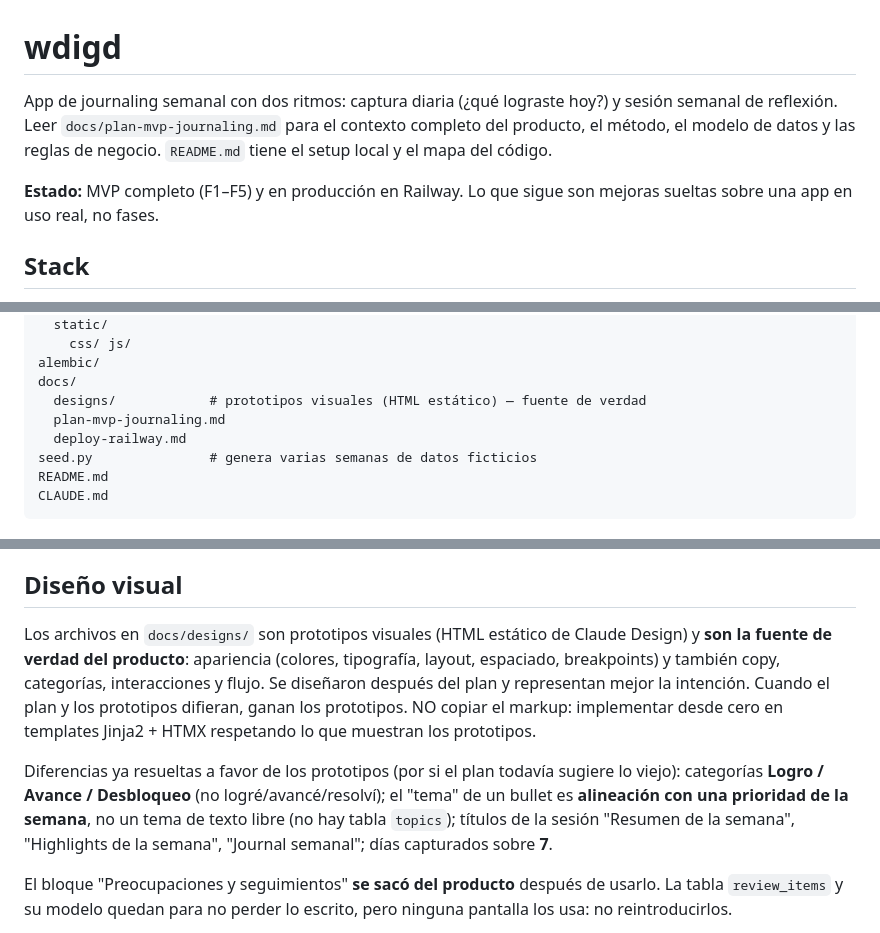
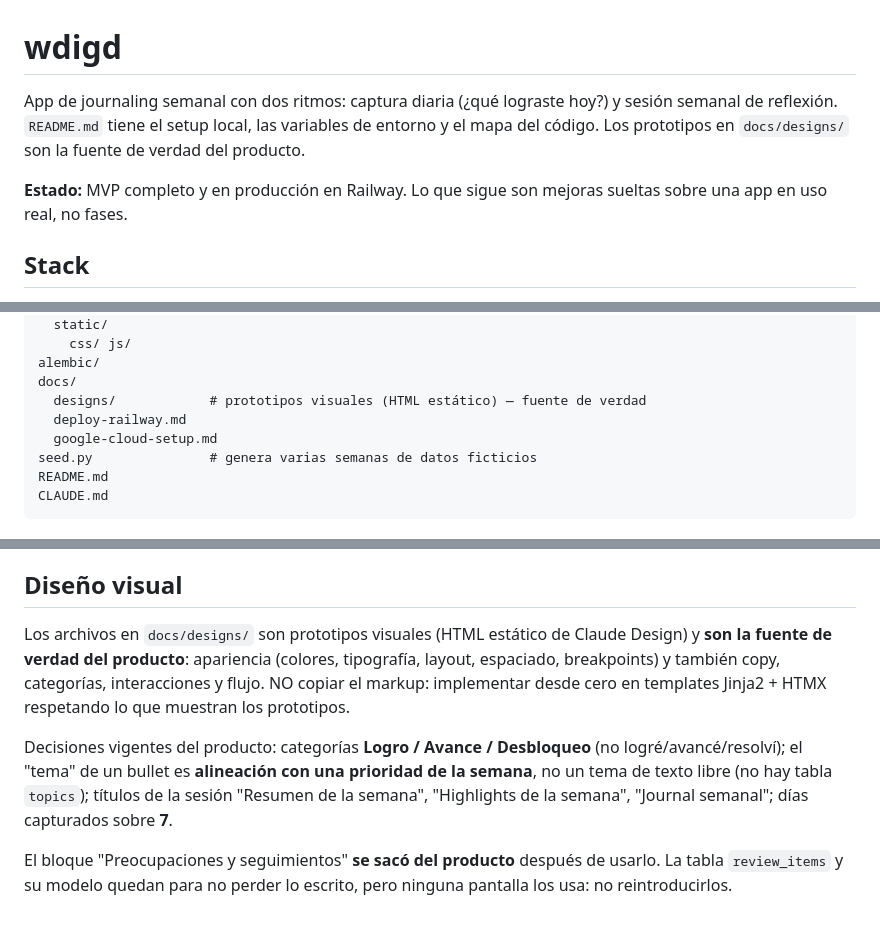
Before and after one commit to netocettour/wdigd, a Markdown page: CLAUDE.md, 3 parts joined by grey strips. Rendered like a GitHub page.

```diff
--- a/CLAUDE.md
+++ b/CLAUDE.md
@@ -1,8 +1,8 @@
 # wdigd
 
-App de journaling semanal con dos ritmos: captura diaria (¿qué lograste hoy?) y sesión semanal de reflexión. Leer `docs/plan-mvp-journaling.md` para el contexto completo del producto, el método, el modelo de datos y las reglas de negocio. `README.md` tiene el setup local y el mapa del código.
+App de journaling semanal con dos ritmos: captura diaria (¿qué lograste hoy?) y sesión semanal de reflexión. `README.md` tiene el setup local, las variables de entorno y el mapa del código. Los prototipos en `docs/designs/` son la fuente de verdad del producto.
 
-**Estado:** MVP completo (F1–F5) y en producción en Railway. Lo que sigue son mejoras sueltas sobre una app en uso real, no fases.
+**Estado:** MVP completo y en producción en Railway. Lo que sigue son mejoras sueltas sobre una app en uso real, no fases.
 
 ## Stack
 
@@ -39,8 +39,8 @@ app/
 alembic/
 docs/
   designs/            # prototipos visuales (HTML estático) — fuente de verdad
-  plan-mvp-journaling.md
   deploy-railway.md
+  google-cloud-setup.md
 seed.py               # genera varias semanas de datos ficticios
 README.md
 CLAUDE.md
@@ -58,9 +58,9 @@ CLAUDE.md
 
 ## Diseño visual
 
-Los archivos en `docs/designs/` son prototipos visuales (HTML estático de Claude Design) y **son la fuente de verdad del producto**: apariencia (colores, tipografía, layout, espaciado, breakpoints) y también copy, categorías, interacciones y flujo. Se diseñaron después del plan y representan mejor la intención. Cuando el plan y los prototipos difieran, ganan los prototipos. NO copiar el markup: implementar desde cero en templates Jinja2 + HTMX respetando lo que muestran los prototipos.
+Los archivos en `docs/designs/` son prototipos visuales (HTML estático de Claude Design) y **son la fuente de verdad del producto**: apariencia (colores, tipografía, layout, espaciado, breakpoints) y también copy, categorías, interacciones y flujo. NO copiar el markup: implementar desde cero en templates Jinja2 + HTMX respetando lo que muestran los prototipos.
 
-Diferencias ya resueltas a favor de los prototipos (por si el plan todavía sugiere lo viejo): categorías **Logro / Avance / Desbloqueo** (no logré/avancé/resolví); el "tema" de un bullet es **alineación con una prioridad de la semana**, no un tema de texto libre (no hay tabla `topics`); títulos de la sesión "Resumen de la semana", "Highlights de la semana", "Journal semanal"; días capturados sobre **7**.
+Decisiones vigentes del producto: categorías **Logro / Avance / Desbloqueo** (no logré/avancé/resolví); el "tema" de un bullet es **alineación con una prioridad de la semana**, no un tema de texto libre (no hay tabla `topics`); títulos de la sesión "Resumen de la semana", "Highlights de la semana", "Journal semanal"; días capturados sobre **7**.
 
 El bloque "Preocupaciones y seguimientos" **se sacó del producto** después de usarlo. La tabla `review_items` y su modelo quedan para no perder lo escrito, pero ninguna pantalla los usa: no reintroducirlos.
 
```
Also changed, not shown: other parts of CLAUDE.md (+1 -1 lines), README.md (+93 -48 lines), docs/plan-google-calendar.md (deleted, +0 -256 lines), docs/plan-mvp-journaling.md (deleted, +0 -151 lines), docs/screenshots/history.png (added), docs/screenshots/today.png (added), docs/screenshots/week.png (added), 6 other files.
